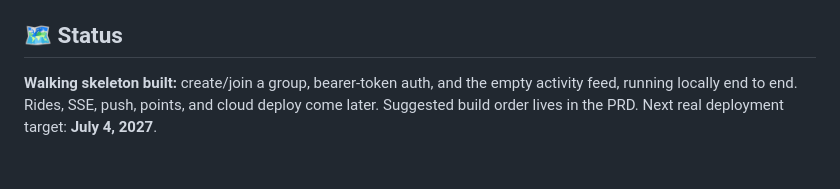
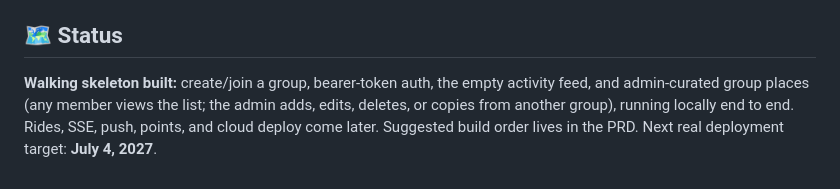
Before and after one commit to tdashroy/goober, a Markdown page: README.md, the part around the change. Rendered like a GitHub page.

Commit message:
docs: note admin-curated group places in project status
Record in the status summary that any member can view a group's curated
places and the admin can add, edit, delete, or copy them from another group.

```diff
--- a/README.md
+++ b/README.md
@@ -86,6 +86,7 @@ local display.
 ## 🗺️ Status
 
 **Walking skeleton built:** create/join a group, bearer-token auth,
-and the empty activity feed, running locally end to end. Rides, SSE, push,
-points, and cloud deploy come later. Suggested build order lives in the PRD.
+the empty activity feed, and admin-curated group places (any member views the
+list; the admin adds, edits, deletes, or copies from another group), running
+locally end to end. Rides, SSE, push, points, and cloud deploy come later. Suggested build order lives in the PRD.
 Next real deployment target: **July 4, 2027**.
```
